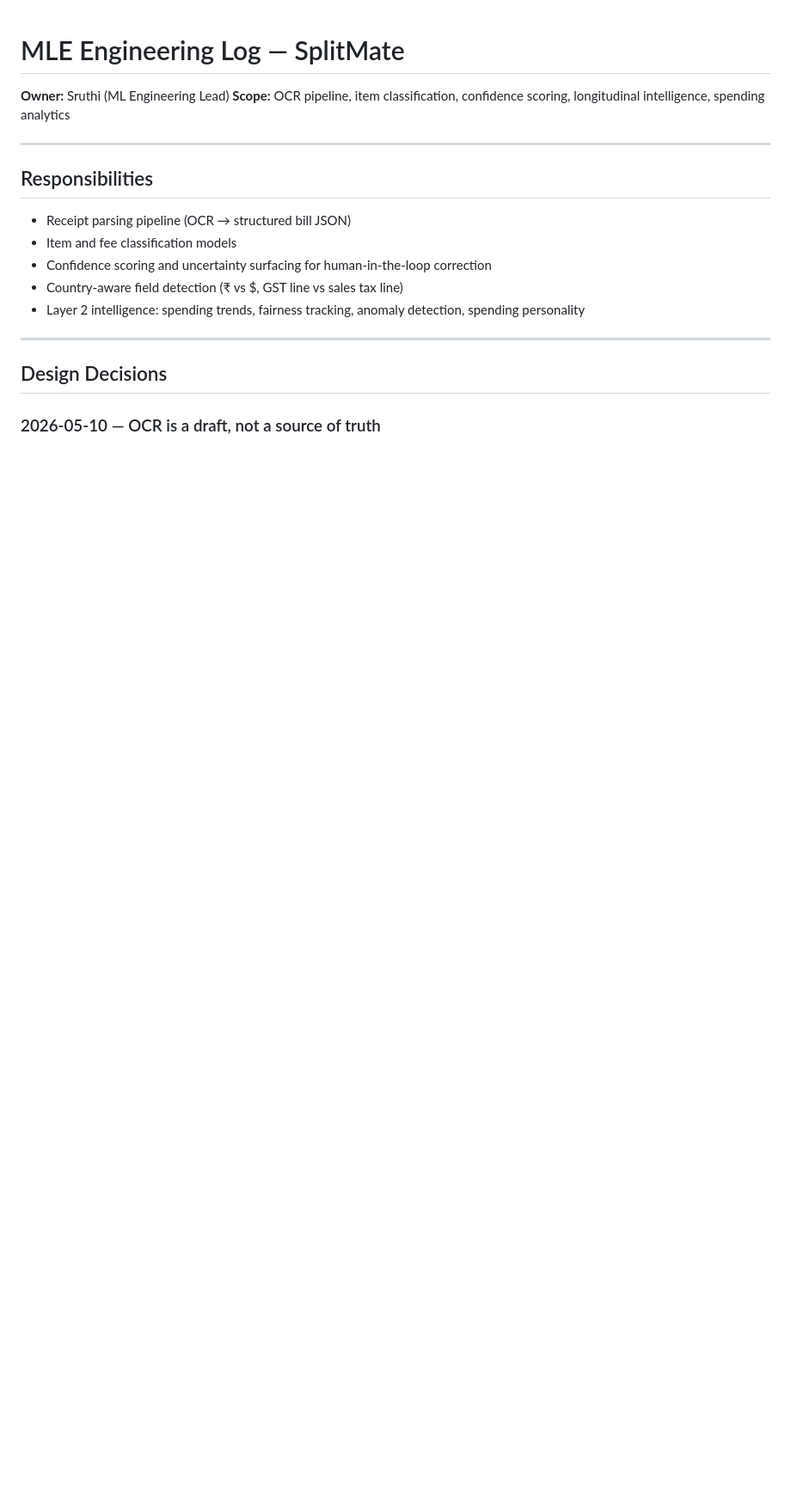
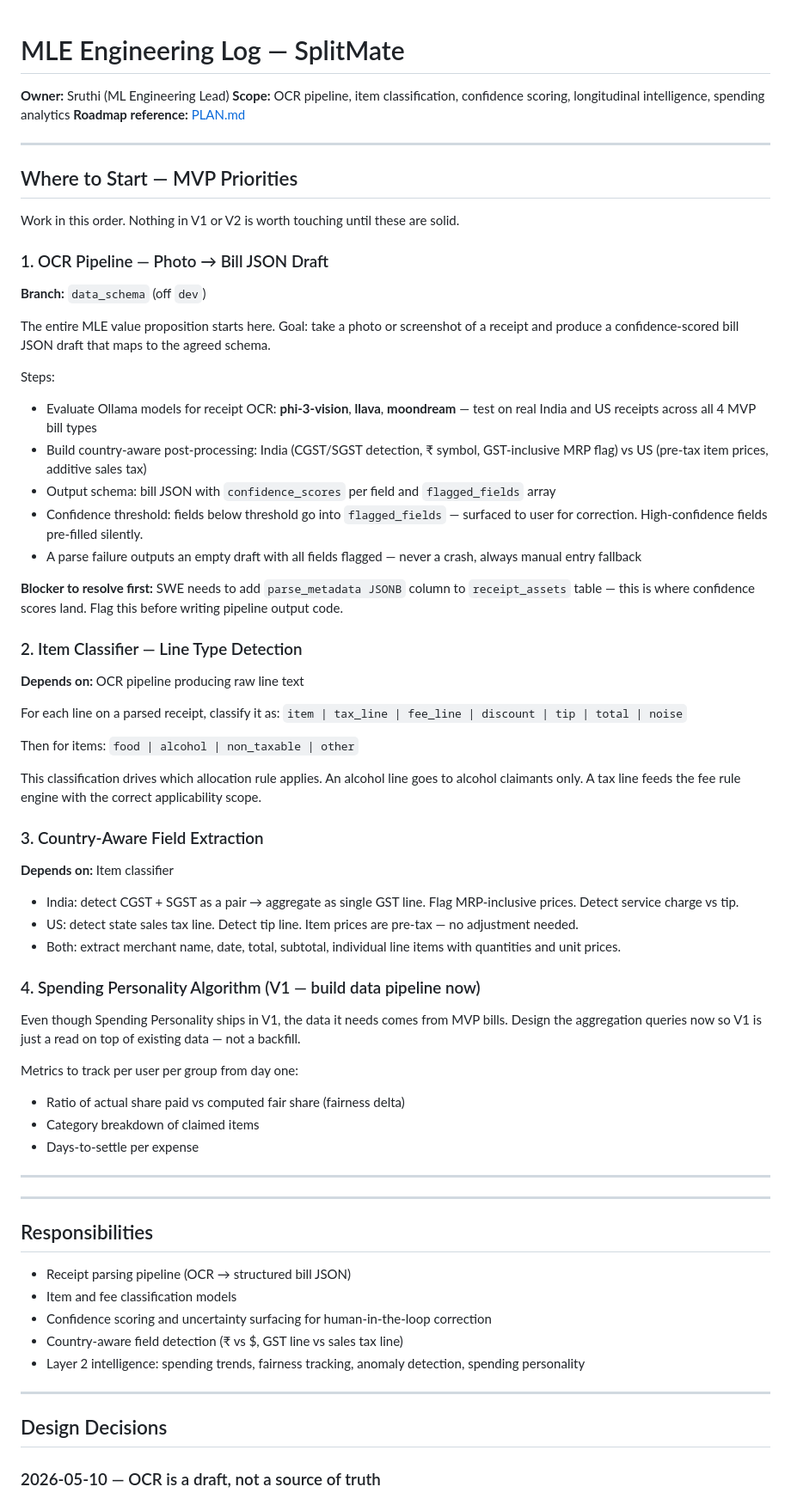
Before and after one commit to YeshwanthBalaji0412/SplitMate, a Markdown page: MLE.md, the part around the change. Shown at 86% size. Drawn GitHub-style; blank space fills up the shorter version.

```diff
--- a/MLE.md
+++ b/MLE.md
@@ -2,6 +2,54 @@
 
 **Owner:** Sruthi (ML Engineering Lead)
 **Scope:** OCR pipeline, item classification, confidence scoring, longitudinal intelligence, spending analytics
+**Roadmap reference:** [PLAN.md](PLAN.md)
+
+---
+
+## Where to Start — MVP Priorities
+
+Work in this order. Nothing in V1 or V2 is worth touching until these are solid.
+
+### 1. OCR Pipeline — Photo → Bill JSON Draft
+**Branch:** `data_schema` (off `dev`)
+
+The entire MLE value proposition starts here. Goal: take a photo or screenshot of a receipt and produce a confidence-scored bill JSON draft that maps to the agreed schema.
+
+Steps:
+- Evaluate Ollama models for receipt OCR: **phi-3-vision**, **llava**, **moondream** — test on real India and US receipts across all 4 MVP bill types
+- Build country-aware post-processing: India (CGST/SGST detection, ₹ symbol, GST-inclusive MRP flag) vs US (pre-tax item prices, additive sales tax)
+- Output schema: bill JSON with `confidence_scores` per field and `flagged_fields` array
+- Confidence threshold: fields below threshold go into `flagged_fields` — surfaced to user for correction. High-confidence fields pre-filled silently.
+- A parse failure outputs an empty draft with all fields flagged — never a crash, always manual entry fallback
+
+**Blocker to resolve first:** SWE needs to add `parse_metadata JSONB` column to `receipt_assets` table — this is where confidence scores land. Flag this before writing pipeline output code.
+
+### 2. Item Classifier — Line Type Detection
+**Depends on:** OCR pipeline producing raw line text
+
+For each line on a parsed receipt, classify it as:
+`item | tax_line | fee_line | discount | tip | total | noise`
+
+Then for items: `food | alcohol | non_taxable | other`
+
+This classification drives which allocation rule applies. An alcohol line goes to alcohol claimants only. A tax line feeds the fee rule engine with the correct applicability scope.
+
+### 3. Country-Aware Field Extraction
+**Depends on:** Item classifier
+
+- India: detect CGST + SGST as a pair → aggregate as single GST line. Flag MRP-inclusive prices. Detect service charge vs tip.
+- US: detect state sales tax line. Detect tip line. Item prices are pre-tax — no adjustment needed.
+- Both: extract merchant name, date, total, subtotal, individual line items with quantities and unit prices.
+
+### 4. Spending Personality Algorithm (V1 — build data pipeline now)
+Even though Spending Personality ships in V1, the data it needs comes from MVP bills. Design the aggregation queries now so V1 is just a read on top of existing data — not a backfill.
+
+Metrics to track per user per group from day one:
+- Ratio of actual share paid vs computed fair share (fairness delta)
+- Category breakdown of claimed items
+- Days-to-settle per expense
+
+---
 
 ---
 
```
Also changed, not shown: PLAN.md (added, +202 -0 lines), SWE.md (+55 -0 lines).
